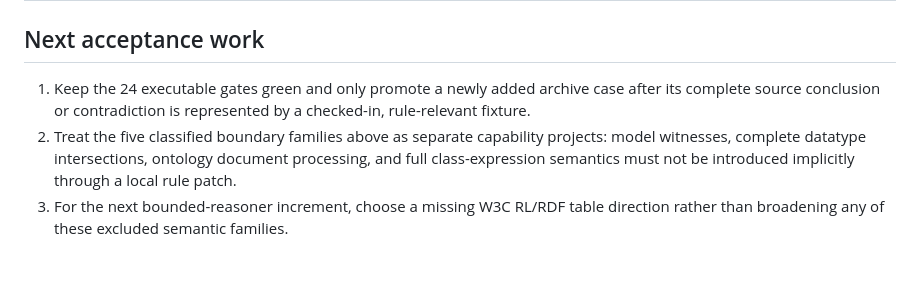
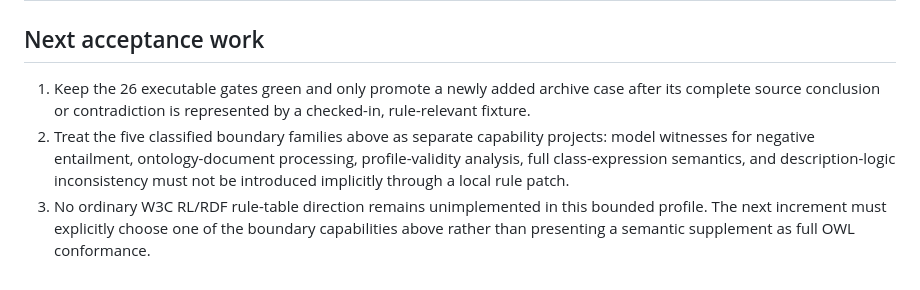
Before and after one commit to crapthings/odin-reasoner, a Markdown page: reasoner/owlrl/w3c-profile-rl-matrix.md, the part around the change. GitHub-like rendering.

Commit message:
docs: refresh W3C boundary roadmap

```diff
--- a/reasoner/owlrl/w3c-profile-rl-matrix.md
+++ b/reasoner/owlrl/w3c-profile-rl-matrix.md
@@ -85,12 +85,15 @@ skipped passes.
 
 ## Next acceptance work
 
-1. Keep the 24 executable gates green and only promote a newly added archive
+1. Keep the 26 executable gates green and only promote a newly added archive
    case after its complete source conclusion or contradiction is represented by
    a checked-in, rule-relevant fixture.
 2. Treat the five classified boundary families above as separate capability
-   projects: model witnesses, complete datatype intersections, ontology
-   document processing, and full class-expression semantics must not be
-   introduced implicitly through a local rule patch.
-3. For the next bounded-reasoner increment, choose a missing W3C RL/RDF table
-   direction rather than broadening any of these excluded semantic families.
+   projects: model witnesses for negative entailment, ontology-document
+   processing, profile-validity analysis, full class-expression semantics, and
+   description-logic inconsistency must not be introduced implicitly through a
+   local rule patch.
+3. No ordinary W3C RL/RDF rule-table direction remains unimplemented in this
+   bounded profile. The next increment must explicitly choose one of the
+   boundary capabilities above rather than presenting a semantic supplement as
+   full OWL conformance.
```
